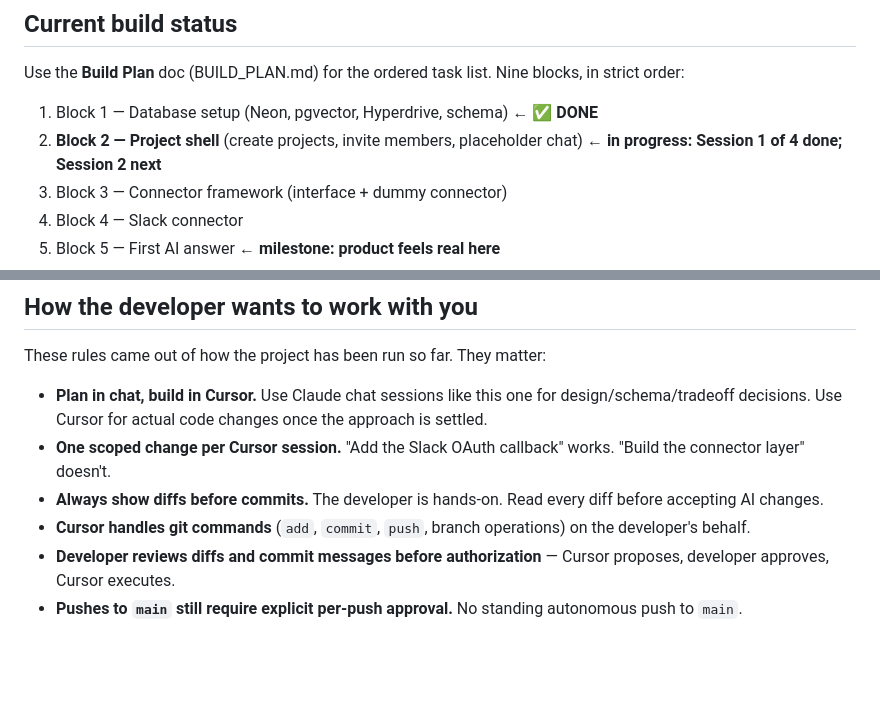
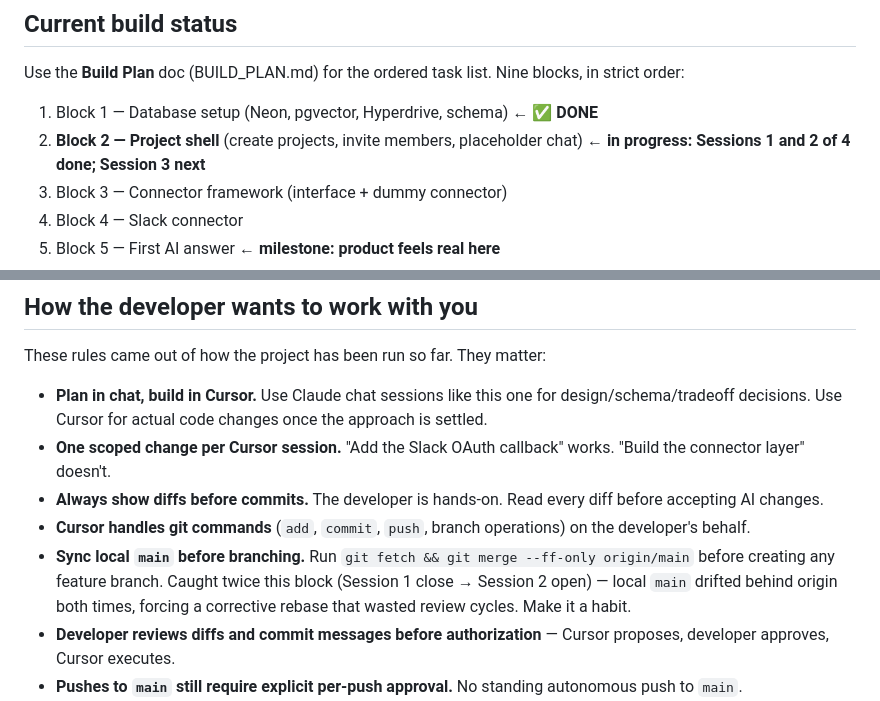
Before and after one commit to Jenny-Joni/elinno-agent, a Markdown page: HANDOFF.md, 2 parts joined by grey strips. Rendered like a GitHub page; blank space fills up the shorter version.

```diff
--- a/HANDOFF.md
+++ b/HANDOFF.md
@@ -108,7 +108,7 @@ Four connectors, AI chat scoped per-project, free to users.
 Use the **Build Plan** doc (BUILD_PLAN.md) for the ordered task list. Nine blocks, in strict order:
 
 1. Block 1 — Database setup (Neon, pgvector, Hyperdrive, schema) ← **✅ DONE**
-2. **Block 2 — Project shell** (create projects, invite members, placeholder chat) ← **in progress: Session 1 of 4 done; Session 2 next**
+2. **Block 2 — Project shell** (create projects, invite members, placeholder chat) ← **in progress: Sessions 1 and 2 of 4 done; Session 3 next**
 3. Block 3 — Connector framework (interface + dummy connector)
 4. Block 4 — Slack connector
 5. Block 5 — First AI answer ← **milestone: product feels real here**
@@ -205,6 +221,7 @@ These rules came out of how the project has been run so far. They matter:
 - **One scoped change per Cursor session.** "Add the Slack OAuth callback" works. "Build the connector layer" doesn't.
 - **Always show diffs before commits.** The developer is hands-on. Read every diff before accepting AI changes.
 - **Cursor handles git commands** (`add`, `commit`, `push`, branch operations) on the developer's behalf.
+- **Sync local `main` before branching.** Run `git fetch && git merge --ff-only origin/main` before creating any feature branch. Caught twice this block (Session 1 close → Session 2 open) — local `main` drifted behind origin both times, forcing a corrective rebase that wasted review cycles. Make it a habit.
 - **Developer reviews diffs and commit messages before authorization** — Cursor proposes, developer approves, Cursor executes.
 - **Pushes to `main` still require explicit per-push approval.** No standing autonomous push to `main`.
 - **Cursor never amends or force-pushes** without explicit per-action approval.
```
Also changed, not shown: other parts of HANDOFF.md (+21 -5 lines), BLOCK_2_PLAN.md (+1 -0 lines).
